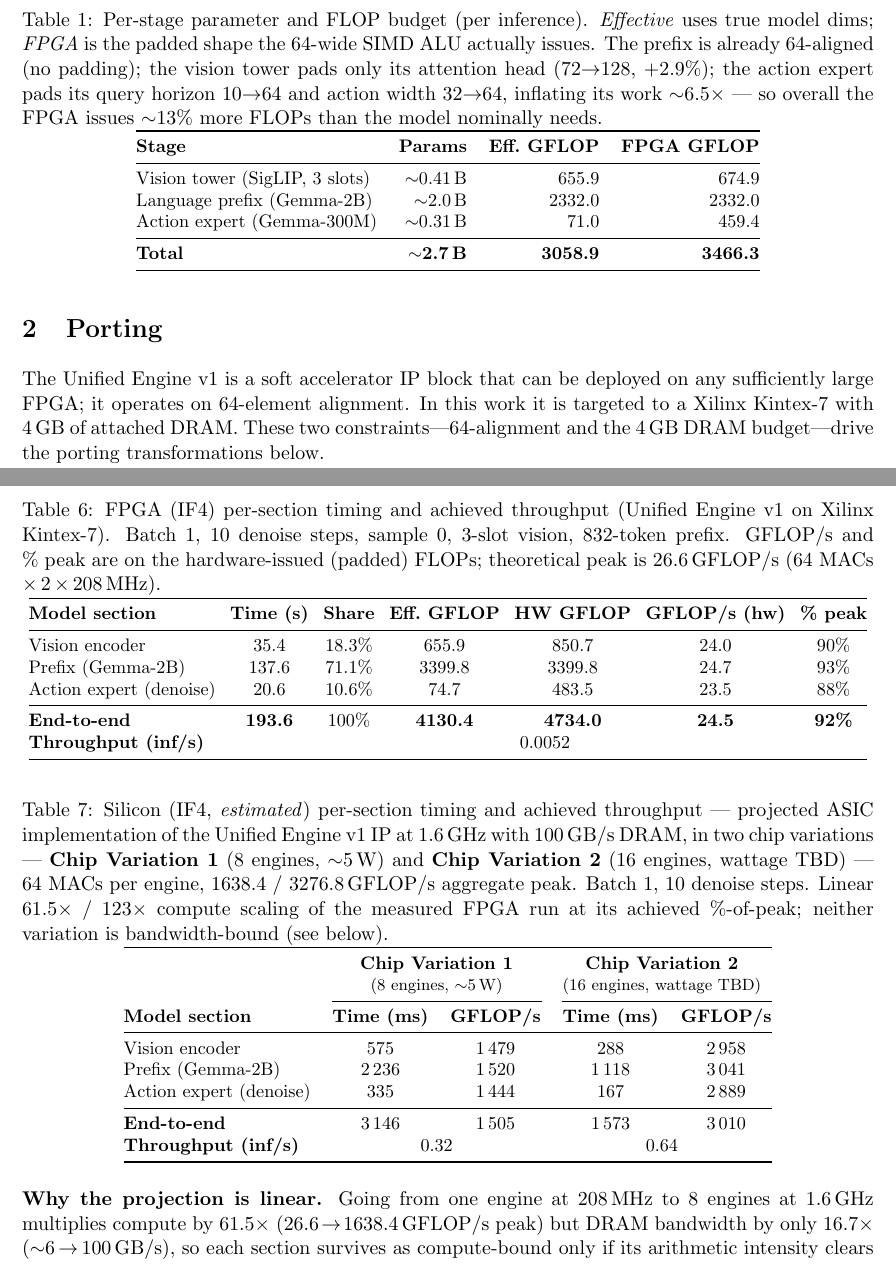
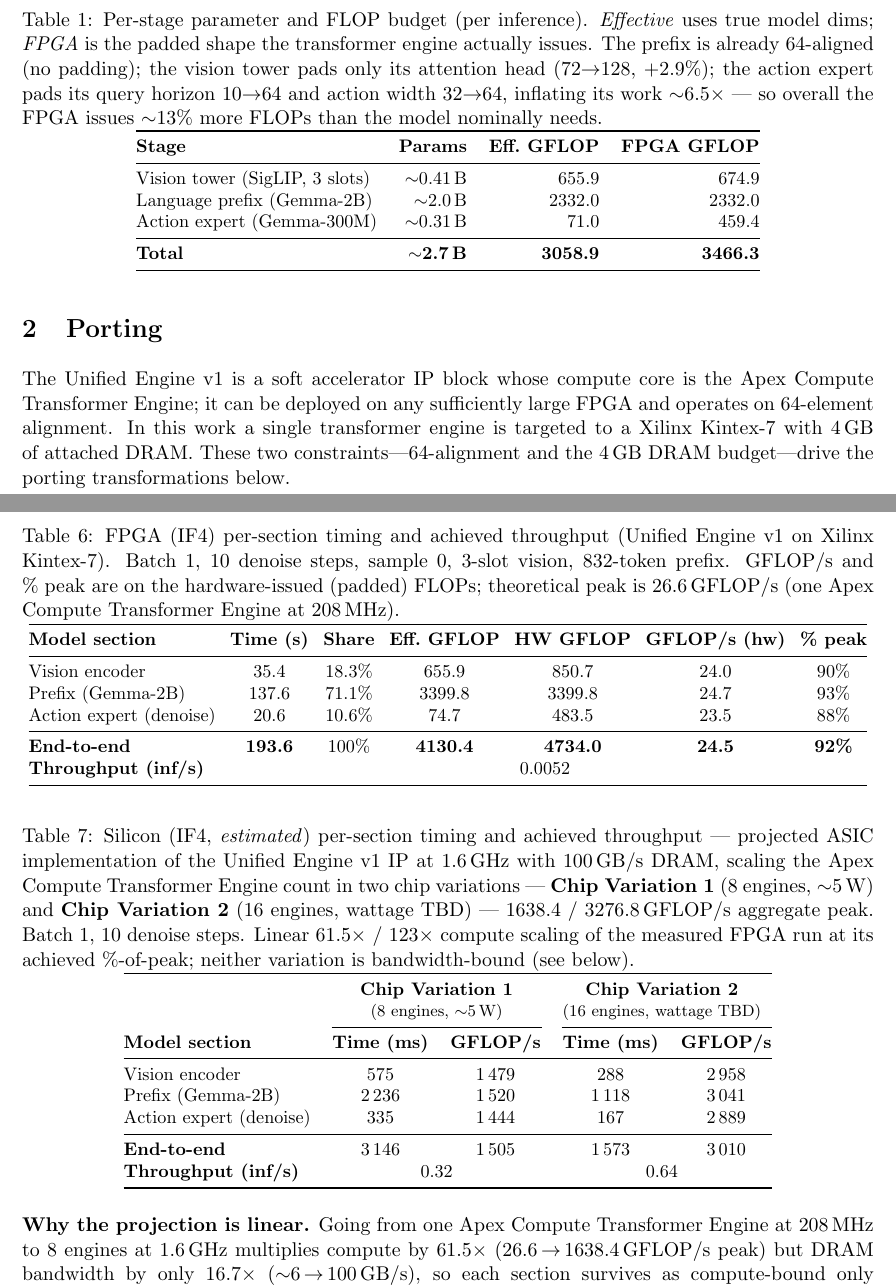
Before and after one commit to apex-compute/unified-engine, a LaTeX document (models/pi05_libero/document/main.tex): two parts of pages 2 and 5 of 6, joined at a grey line, cut so that both start at the same text. Compiled offline with pdfLaTeX.

Commit message:
pi05: brand the engine as Apex Compute Transformer Engine, drop MAC counts
Introduce the name in the Porting section and use it for the Kintex
instance (Tables 6/8, Config) and the ASIC scaling paragraph. Remove all
64-MAC disclosures (peak derivations, per-engine MAC counts, 64-wide
SIMD ALU wording); stated GFLOP/s peaks are unchanged. Add
emergencystretch to absorb marginal line overfulls.

Co-Authored-By: Claude Fable 5 <noreply@anthropic.com>
Claude-Session: https://claude.ai/code/session_01LCMnxVfAeL4XCCLYFi1F3s

```diff
--- a/models/pi05_libero/document/main.tex
+++ b/models/pi05_libero/document/main.tex
@@ -20,6 +20,7 @@
 \newcommand{\bfteen}{bf16}
 \newcommand{\numTBD}{{\color{red}--}}
 
+\emergencystretch=1.5em              % absorb marginal overfulls in justification
 \setlength{\textfloatsep}{6pt}       % tighten space around floats
 \setlength{\floatsep}{6pt}
 \setlength{\intextsep}{6pt}
@@ -81,7 +82,7 @@ the integrator.
 \begin{table}[H]
 \centering\small
 \caption{Per-stage parameter and FLOP budget (per inference). \emph{Effective}
-uses true model dims; \emph{FPGA} is the padded shape the 64-wide SIMD ALU
+uses true model dims; \emph{FPGA} is the padded shape the transformer engine
 actually issues. The prefix is already 64-aligned (no padding); the vision
 tower pads only its attention head ($72{\to}128$, $+2.9\%$); the action expert
 pads its query horizon $10{\to}64$ and action width $32{\to}64$, inflating its
@@ -105,9 +106,11 @@ Action expert (Gemma-300M)     & $\sim$0.31\,B & 71.0 & 459.4 \\
 \section{Porting}
 \label{sec:port}
 %=============================================================================
-The \ue{}~v1 is a soft accelerator IP block that can be deployed on any
-sufficiently large FPGA; it operates on $64$-element alignment. In this work it
-is targeted to a Xilinx Kintex-7 with $4$\,GB of attached DRAM. These two
+The \ue{}~v1 is a soft accelerator IP block whose compute core is the Apex
+Compute Transformer Engine; it can be deployed on any
+sufficiently large FPGA and operates on $64$-element alignment. In this work a
+single transformer engine is targeted to a Xilinx Kintex-7 with $4$\,GB of
+attached DRAM. These two
 constraints---$64$-alignment and the $4$\,GB DRAM budget---drive the porting
 transformations below.
 
@@ -329,8 +332,8 @@ Action expert (denoise) & 36.70  & 1\,935  \\
 \caption{FPGA (\iffour{}) per-section timing and achieved throughput
 (\ue{} v1 on Xilinx Kintex-7). Batch~1, 10 denoise steps, sample~0, 3-slot
 vision, 832-token prefix. GFLOP/s and \%~peak are on the hardware-issued
-(padded) FLOPs; theoretical peak is $26.6$\,GFLOP/s ($64$~MACs
-${\times}\,2\,{\times}\,208$\,MHz).}
+(padded) FLOPs; theoretical peak is $26.6$\,GFLOP/s (one Apex Compute
+Transformer Engine at $208$\,MHz).}
 \label{tab:timing-fpga}
 \setlength{\tabcolsep}{4pt}
 \begin{tabular}{@{}lcccccc@{}}
@@ -351,9 +354,10 @@ Action expert (denoise) & 20.6  & 10.6\% & 74.7   & 483.5  & 23.5 & 88\% \\
 \centering\small
 \caption{Silicon (\iffour{}, \emph{estimated}) per-section timing and achieved
 throughput --- projected ASIC implementation of the \ue{} v1 IP at
-$1.6$\,GHz with $100$\,GB/s DRAM, in two chip variations ---
+$1.6$\,GHz with $100$\,GB/s DRAM, scaling the Apex Compute Transformer
+Engine count in two chip variations ---
 \textbf{Chip Variation~1} (8~engines, $\sim$5\,W) and \textbf{Chip
-Variation~2} (16~engines, wattage TBD) --- $64$~MACs per engine, $1638.4$ /
+Variation~2} (16~engines, wattage TBD) --- $1638.4$ /
 $3276.8$\,GFLOP/s aggregate peak.
 Batch~1, 10 denoise steps. Linear $61.5\times$ / $123\times$ compute scaling
 of the measured FPGA run at its achieved \%-of-peak; neither variation is
@@ -377,7 +381,8 @@ Action expert (denoise) & 335 & 1\,444 & 167 & 2\,889 \\
 \end{table}
 
 \vspace{2pt}
-\noindent\textbf{Why the projection is linear.} Going from one engine at
+\noindent\textbf{Why the projection is linear.} Going from one Apex Compute
+Transformer Engine at
 $208$\,MHz to 8 engines at $1.6$\,GHz multiplies compute by $61.5\times$
 ($26.6\!\to\!1638.4$\,GFLOP/s peak) but DRAM bandwidth by only $16.7\times$
 ($\sim$6\,$\to$\,$100$\,GB/s), so each section survives as compute-bound only
```
Also changed, not shown: models/pi05_libero/document/main.pdf, models/pi05_libero/document/main.tex (5 more changed lines).
